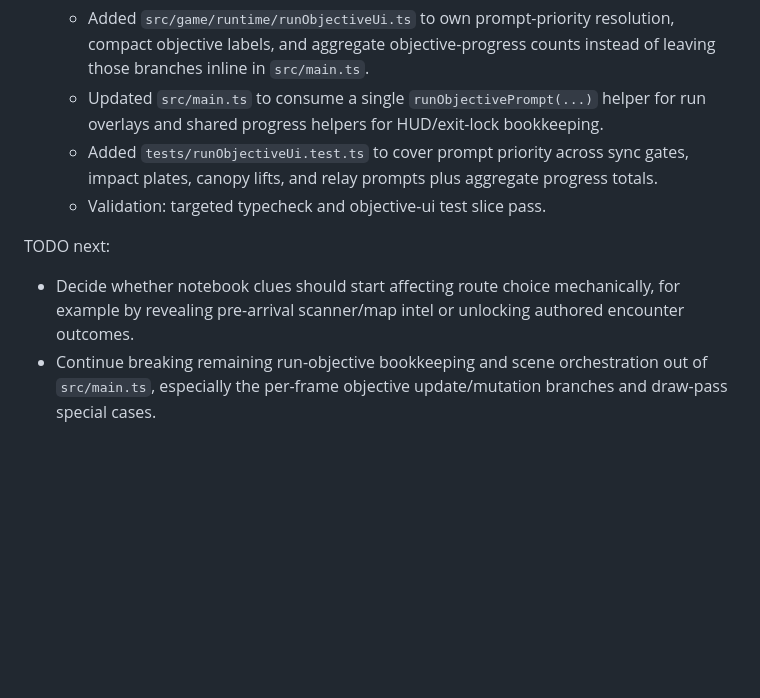
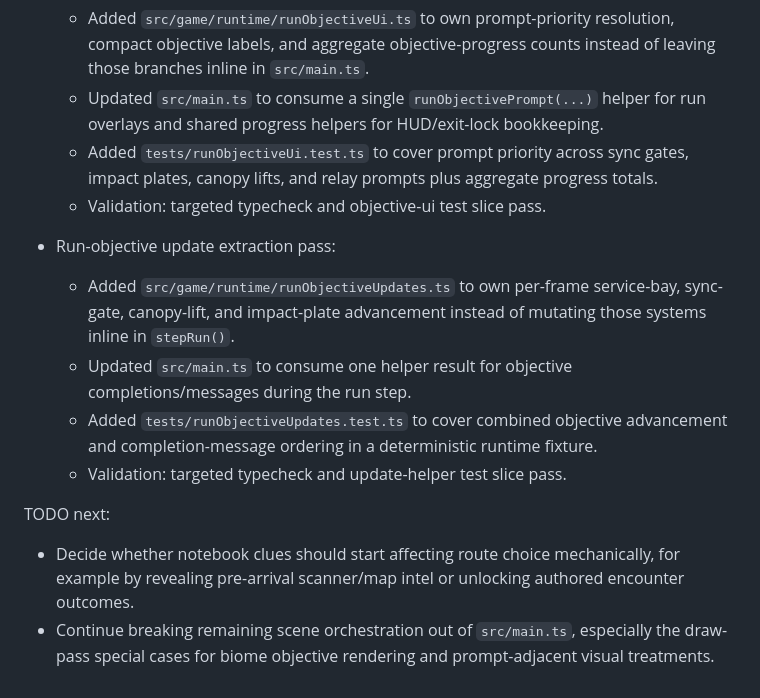
Before and after one commit to akofink/deeper-trail, a Markdown page: progress.md, the part around the change. GitHub-like rendering; blank space fills up the shorter version.

Commit message:
Document run objective update extraction

```diff
--- a/progress.md
+++ b/progress.md
@@ -437,7 +437,13 @@ TODO next:
   - Added `tests/runObjectiveUi.test.ts` to cover prompt priority across sync gates, impact plates, canopy lifts, and relay prompts plus aggregate progress totals.
   - Validation: targeted typecheck and objective-ui test slice pass.
 
+- Run-objective update extraction pass:
+  - Added `src/game/runtime/runObjectiveUpdates.ts` to own per-frame service-bay, sync-gate, canopy-lift, and impact-plate advancement instead of mutating those systems inline in `stepRun()`.
+  - Updated `src/main.ts` to consume one helper result for objective completions/messages during the run step.
+  - Added `tests/runObjectiveUpdates.test.ts` to cover combined objective advancement and completion-message ordering in a deterministic runtime fixture.
+  - Validation: targeted typecheck and update-helper test slice pass.
+
 TODO next:
 
 - Decide whether notebook clues should start affecting route choice mechanically, for example by revealing pre-arrival scanner/map intel or unlocking authored encounter outcomes.
-- Continue breaking remaining run-objective bookkeeping and scene orchestration out of `src/main.ts`, especially the per-frame objective update/mutation branches and draw-pass special cases.
+- Continue breaking remaining scene orchestration out of `src/main.ts`, especially the draw-pass special cases for biome objective rendering and prompt-adjacent visual treatments.
```
Also changed, not shown: ARCHITECTURE.md (+1 -1 lines), IMPLEMENTATION_NOTES.md (+1 -0 lines).
